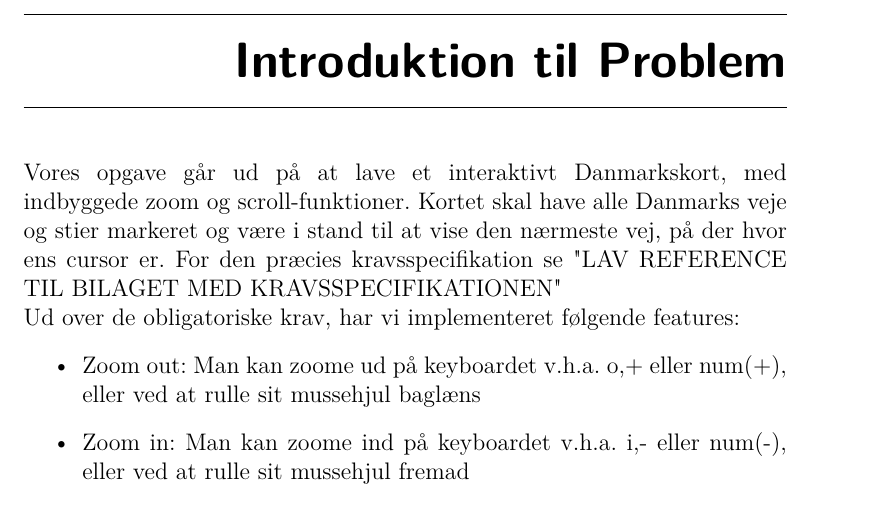
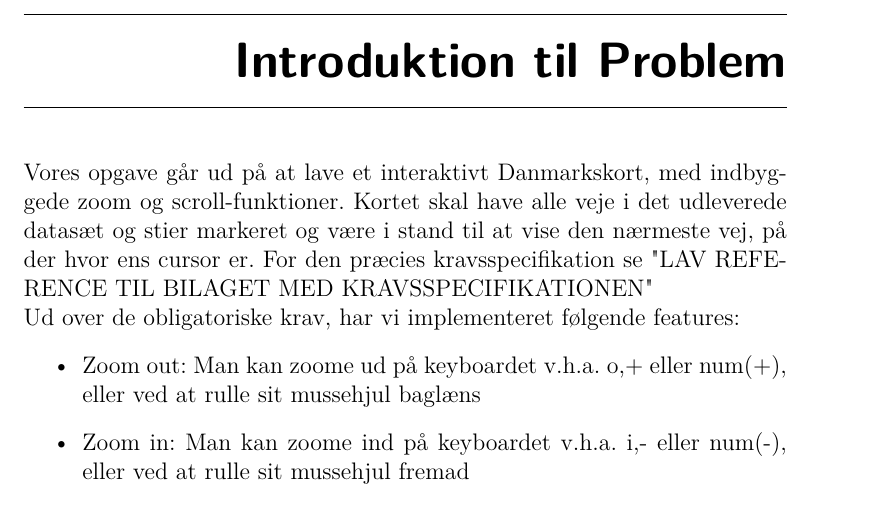
Before and after one commit to mywonderchild/ITU1aarsgruppeJ, a LaTeX book (Rapport/main.tex, which reads Rapport/IntroduktionTilProblem/problem.tex): part of page 3 of 11, cut so that both start at the same text. Compiled offline with pdfLaTeX.

Commit message:
mark mere rapport

```diff
--- a/Rapport/IntroduktionTilProblem/problem.tex
+++ b/Rapport/IntroduktionTilProblem/problem.tex
@@ -1,4 +1,4 @@
-Vores opgave går ud på at lave et interaktivt Danmarkskort, med indbyggede zoom og scroll-funktioner. Kortet skal have alle Danmarks veje og stier markeret og være i stand til at vise den nærmeste vej, på der hvor ens cursor er. For den præcies kravsspecifikation se "LAV REFERENCE TIL BILAGET MED KRAVSSPECIFIKATIONEN"
+Vores opgave går ud på at lave et interaktivt Danmarkskort, med indbyggede zoom og scroll-funktioner. Kortet skal have alle veje i det udleverede datasæt og stier markeret og være i stand til at vise den nærmeste vej, på der hvor ens cursor er. For den præcies kravsspecifikation se "LAV REFERENCE TIL BILAGET MED KRAVSSPECIFIKATIONEN"
 \newline
 Ud over de obligatoriske krav, har vi implementeret følgende features:
 \begin{itemize}
```
Also changed, not shown: Rapport/Indledning/Indledning.tex (+1 -1 lines), Rapport/main.tex (+2 -1 lines), Rapport/EvalueringOgRefleksionOverProces/EvalueringOgRefleksionOverProces.tex (deleted), Rapport/EvalueringOgRefleksionOverProces/EvalueringOgRefleksionOverSamarbejdsproces.tex (added), Rapport/EvalueringOgRefleksionOverProces/EvalueringOgRefleksionOverUdviklingsproces.tex (added), Rapport/main.pdf.
